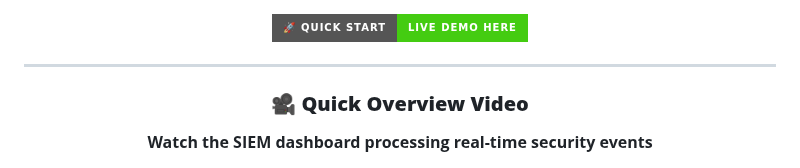
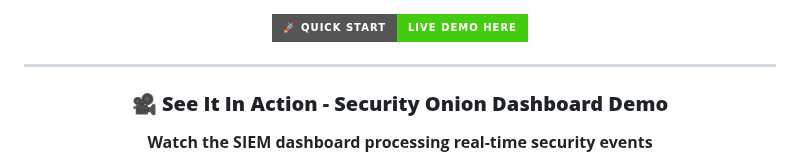
Before and after one commit to robertpreshyl/netbird-cloud-local-siem, a Markdown page: README.md, the part around one of its changes. Drawn GitHub-style; badges without logos.

```diff
--- a/README.md
+++ b/README.md
@@ -27,7 +27,7 @@
 
 ---
 
-### 🎥 **Quick Overview Video**
+### 🎥 **See It In Action - Security Onion Dashboard Demo**
 
 <div align="center">
 
```
Also changed, not shown: other parts of README.md (+1 -1 lines).
